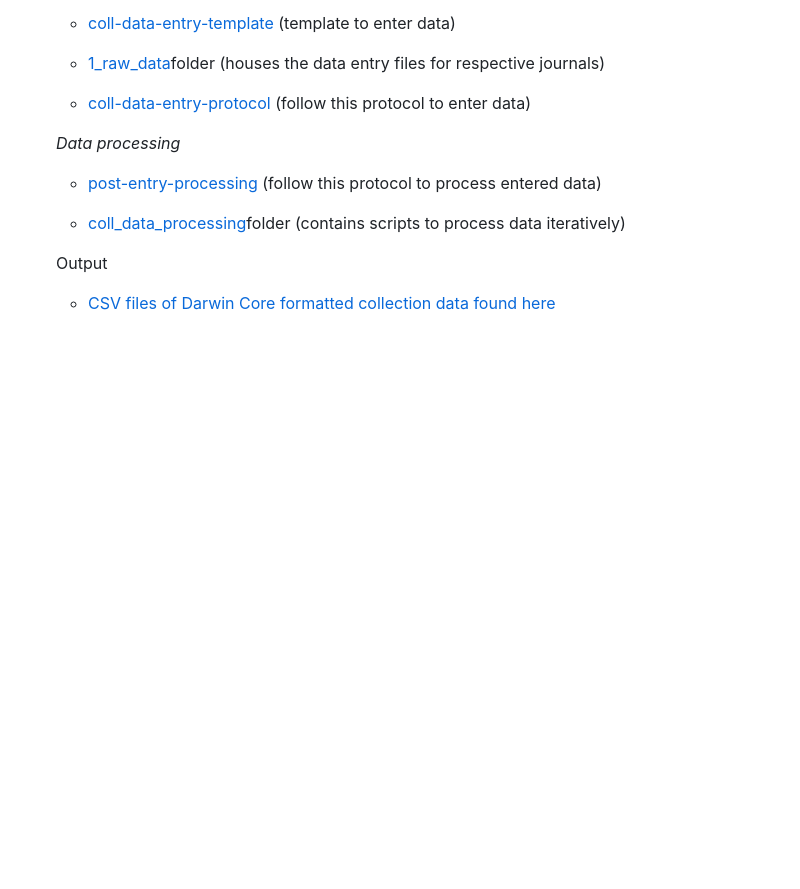
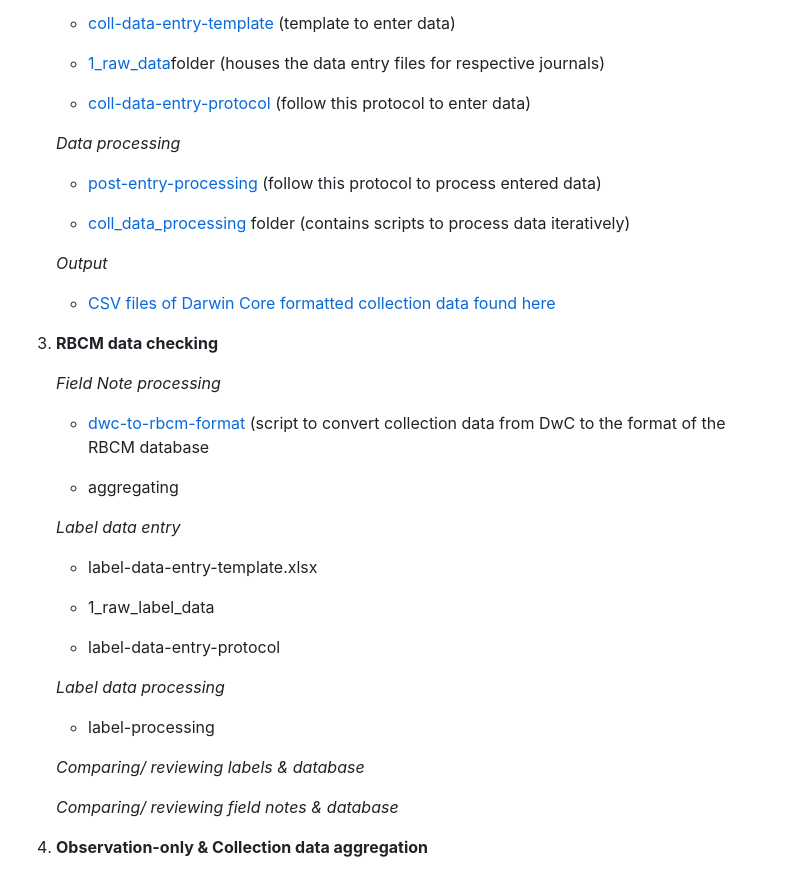
Before and after one commit to lavendermi/Harvey_Janszen_Legacy_Project, a Markdown page: README.md, the part around the change printed below. Rendered like a GitHub page; blank space fills up the shorter version.

```diff
--- a/README.md
+++ b/README.md
@@ -90,8 +90,34 @@ GBIF = Global Biodiversity Information Facility
 
     -   [post-entry-processing](https://github.com/emench/Harvey_Janszen_Legacy_Project/blob/main/protocols/post-entry-processing.Rmd) (follow this protocol to process entered data)
 
-    -   [coll_data_processing](https://github.com/emench/Harvey_Janszen_Legacy_Project/tree/main/scripts/coll_data_processing)folder (contains scripts to process data iteratively)
+    -   [coll_data_processing](https://github.com/emench/Harvey_Janszen_Legacy_Project/tree/main/scripts/coll_data_processing) folder (contains scripts to process data iteratively)
 
-    Output
+    *Output*
 
     -   [CSV files of Darwin Core formatted collection data found here](https://github.com/emench/Harvey_Janszen_Legacy_Project/tree/main/data/data_digitization/collection_data/darwin_core_data)
+
+3.  **RBCM data checking**
+
+    *Field Note processing*
+
+    -   [dwc-to-rbcm-format](https://github.com/emench/Harvey_Janszen_Legacy_Project/blob/main/scripts/rbcm_data_processing/dwc-to-rbcm-format.R) (script to convert collection data from DwC to the format of the RBCM database
+
+    -   aggregating
+
+    *Label data entry*
+
+    -   label-data-entry-template.xlsx
+
+    -   1_raw_label_data
+
+    -   label-data-entry-protocol
+
+    *Label data processing*
+
+    -   label-processing
+
+    *Comparing/ reviewing labels & database*
+
+    *Comparing/ reviewing field notes & database*
+
+4.  **Observation-only & Collection data aggregation**
```
Also changed, not shown: other parts of README.md (+4 -4 lines).
